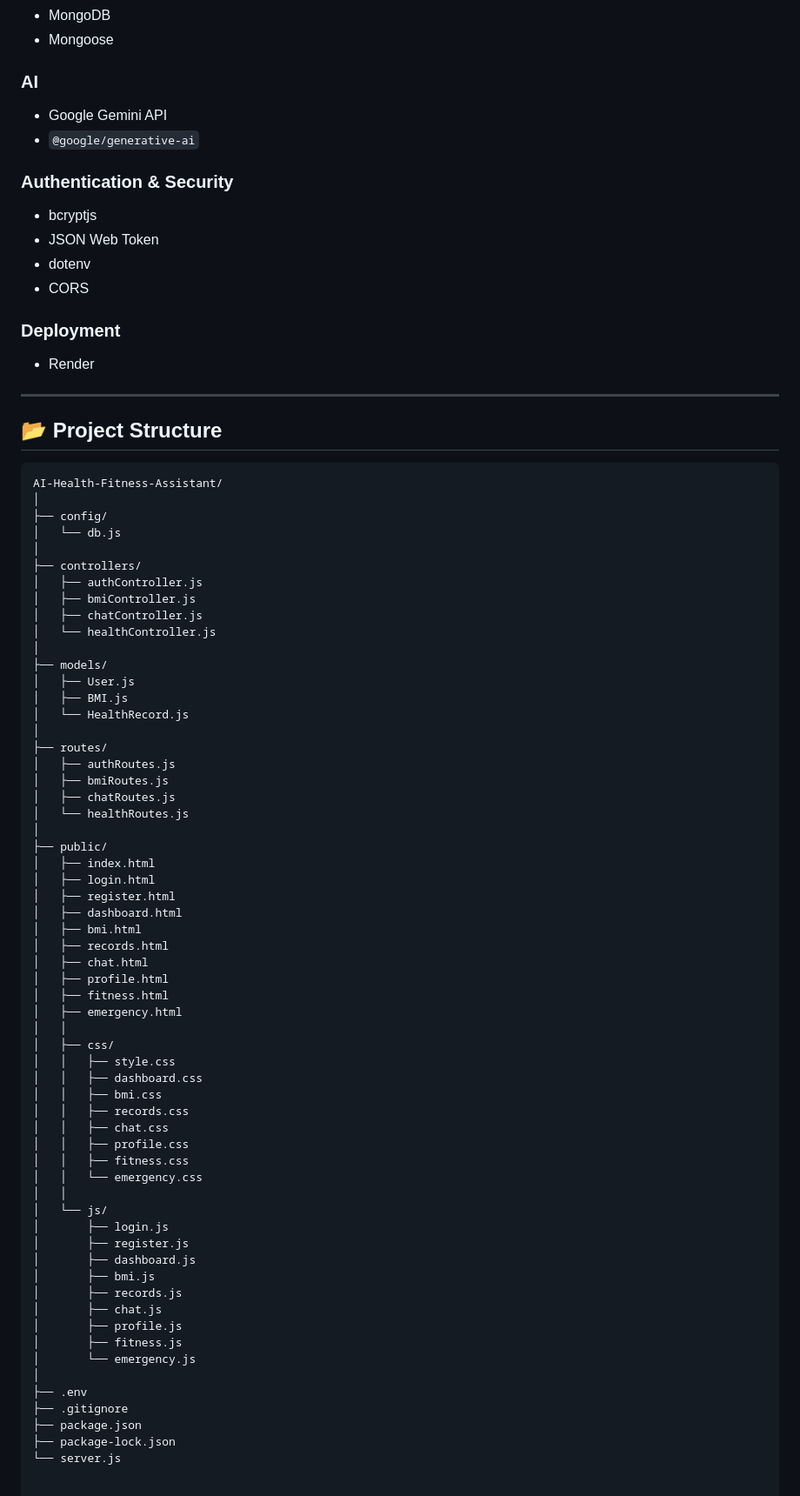
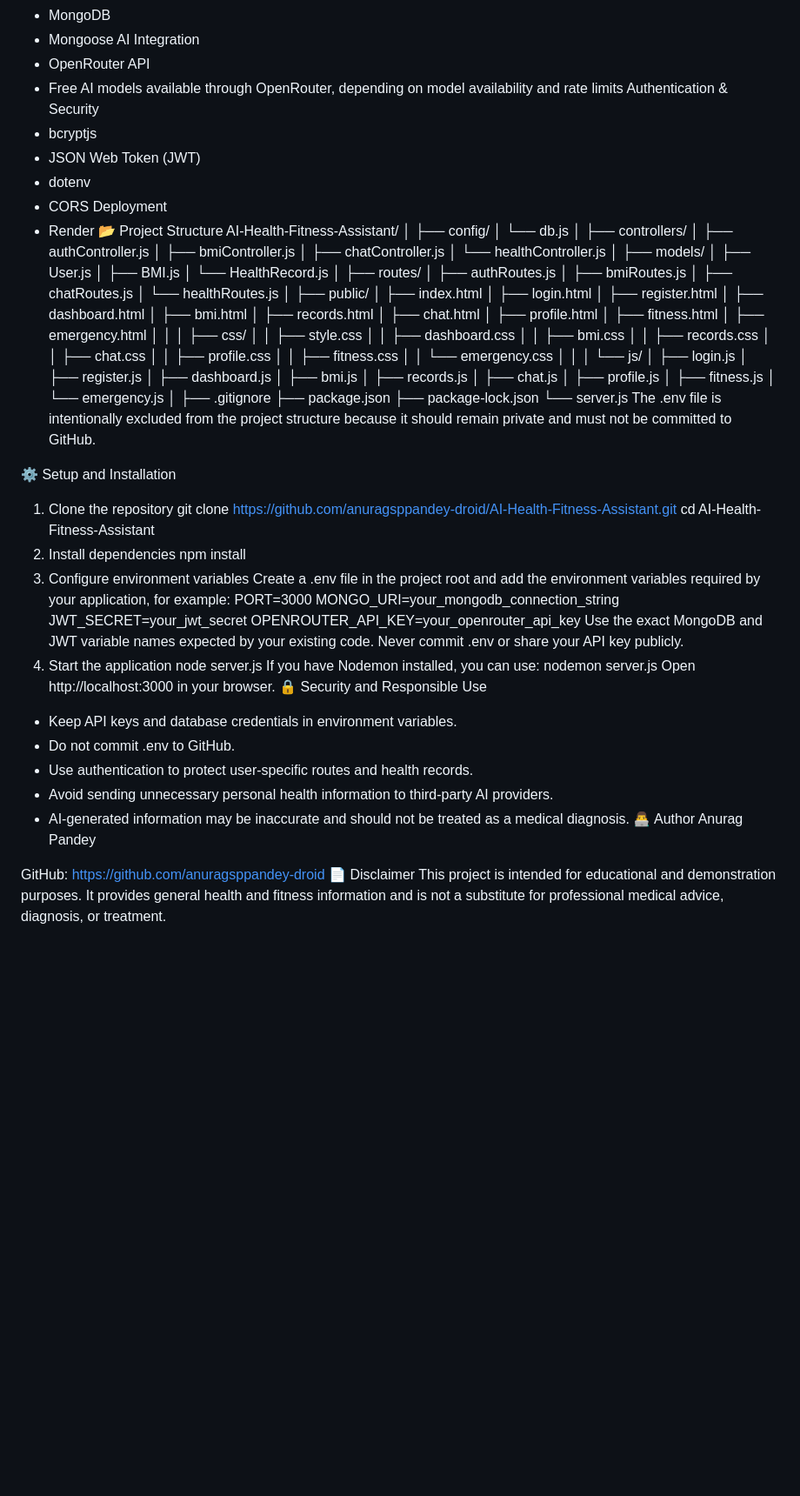
Before and after one commit to anuragsppandey-droid/AI-Health-Fitness-Assistant, a Markdown page: README.md, the part around one of its changes. Shown at 87% size. Rendered like a GitHub page; blank space fills up the shorter version.

Commit message:
Replace Gemini API with OpenRouter

````diff
--- a/README.md
+++ b/README.md
@@ -149,27 +99,16 @@ The dashboard provides a central overview of:
 - MongoDB
 - Mongoose
-
-### AI
-
-- Google Gemini API
-- `@google/generative-ai`
-
-### Authentication & Security
-
+AI Integration
+- OpenRouter API
+- Free AI models available through OpenRouter, depending on model availability and rate limits
+Authentication & Security
 - bcryptjs
-- JSON Web Token
+- JSON Web Token (JWT)
 - dotenv
 - CORS
-
-### Deployment
-
+Deployment
 - Render
-
----
-
-## 📂 Project Structure
-
-```text
+📂 Project Structure
 AI-Health-Fitness-Assistant/
 │
 ├── config/
@@ -225,8 +164,39 @@ AI-Health-Fitness-Assistant/
 │       ├── fitness.js
 │       └── emergency.js
 │
-├── .env
 ├── .gitignore
 ├── package.json
 ├── package-lock.json
 └── server.js
+The .env file is intentionally excluded from the project structure because it should remain private and must not be committed to GitHub.
+
+⚙️ Setup and Installation
+1. Clone the repository
+git clone https://github.com/anuragsppandey-droid/AI-Health-Fitness-Assistant.git
+cd AI-Health-Fitness-Assistant
+2. Install dependencies
+npm install
+3. Configure environment variables
+Create a .env file in the project root and add the environment variables required by your application, for example:
+PORT=3000
+MONGO_URI=your_mongodb_connection_string
+JWT_SECRET=your_jwt_secret
+OPENROUTER_API_KEY=your_openrouter_api_key
+Use the exact MongoDB and JWT variable names expected by your existing code. Never commit .env or share your API key publicly.
+4. Start the application
+node server.js
+If you have Nodemon installed, you can use:
+nodemon server.js
+Open http://localhost:3000 in your browser.
+🔒 Security and Responsible Use
+- Keep API keys and database credentials in environment variables.
+- Do not commit .env to GitHub.
+- Use authentication to protect user-specific routes and health records.
+- Avoid sending unnecessary personal health information to third-party AI providers.
+- AI-generated information may be inaccurate and should not be treated as a medical diagnosis.
+👨‍💻 Author
+Anurag Pandey
+
+GitHub: https://github.com/anuragsppandey-droid
+📄 Disclaimer
+This project is intended for educational and demonstration purposes. It provides general health and fitness information and is not a substitute for professional medical advice, diagnosis, or treatment.
````
Also changed, not shown: other parts of README.md (+30 -80 lines).
